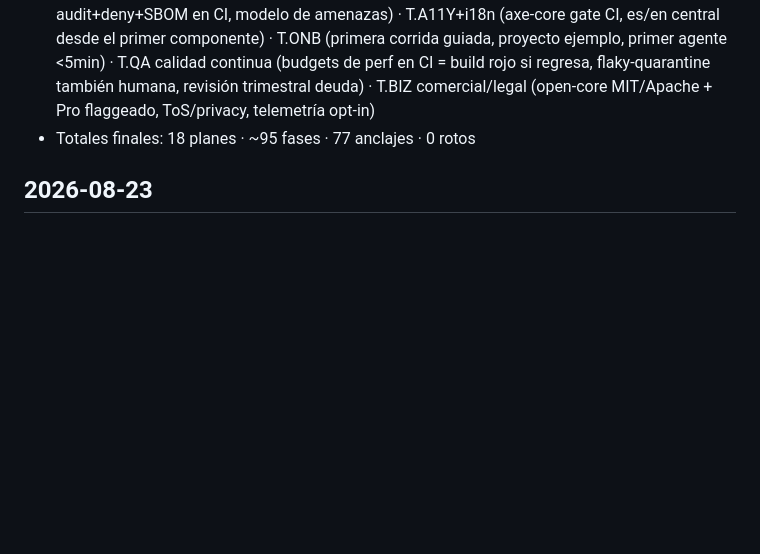
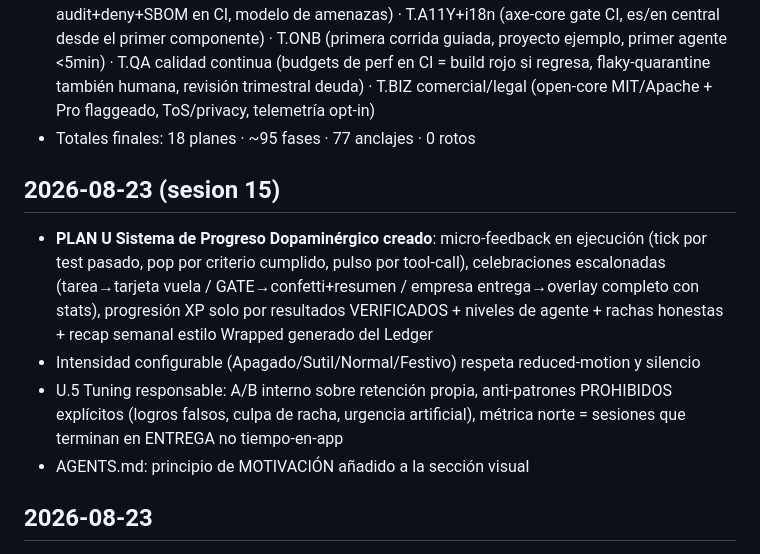
Before and after one commit to XAVIVILLARREAL/chat-canvas-ai, a Markdown page: docs/CHANGELOG.md, the part around the change. GitHub-like rendering; blank space fills up the shorter version.

Commit message:
docs: changelog sesion 15 plan U motivacion

```diff
--- a/docs/CHANGELOG.md
+++ b/docs/CHANGELOG.md
@@ -26,6 +26,13 @@
 - **AUDITORÍA FINAL del plan base** (cobertura por dimensión con grep automatizado): detectados 6 huecos que estaban solo en backlog del torneo — keyring/CSP/passkeys/i18n/accesibilidad/onboarding/licencia-SBOM
 - **PLAN T Excelencia transversal creado**: T.SEC seguridad profesional (keyring OS, CSP, cargo-audit+deny+SBOM en CI, modelo de amenazas) · T.A11Y+i18n (axe-core gate CI, es/en central desde el primer componente) · T.ONB (primera corrida guiada, proyecto ejemplo, primer agente <5min) · T.QA calidad continua (budgets de perf en CI = build rojo si regresa, flaky-quarantine también humana, revisión trimestral deuda) · T.BIZ comercial/legal (open-core MIT/Apache + Pro flaggeado, ToS/privacy, telemetría opt-in)
 - Totales finales: 18 planes · ~95 fases · 77 anclajes · 0 rotos
+
+## 2026-08-23 (sesion 15)
+
+- **PLAN U Sistema de Progreso Dopaminérgico creado**: micro-feedback en ejecución (tick por test pasado, pop por criterio cumplido, pulso por tool-call), celebraciones escalonadas (tarea→tarjeta vuela / GATE→confetti+resumen / empresa entrega→overlay completo con stats), progresión XP solo por resultados VERIFICADOS + niveles de agente + rachas honestas + recap semanal estilo Wrapped generado del Ledger
+- Intensidad configurable (Apagado/Sutil/Normal/Festivo) respeta reduced-motion y silencio
+- U.5 Tuning responsable: A/B interno sobre retención propia, anti-patrones PROHIBIDOS explícitos (logros falsos, culpa de racha, urgencia artificial), métrica norte = sesiones que terminan en ENTREGA no tiempo-en-app
+- AGENTS.md: principio de MOTIVACIÓN añadido a la sección visual
 
 ## 2026-08-23
 
```
